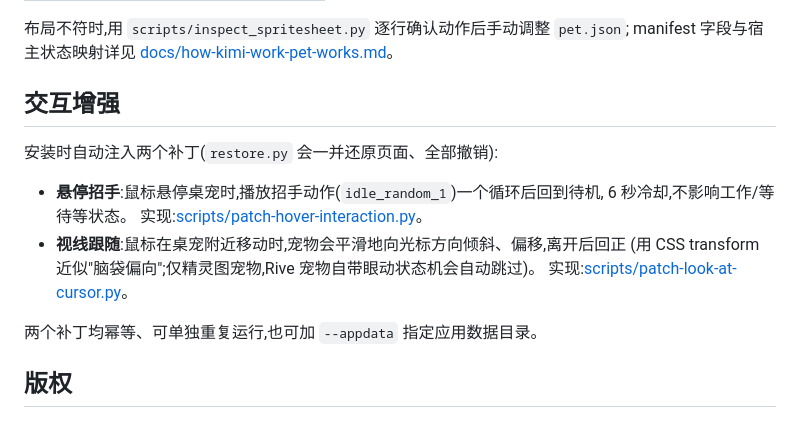
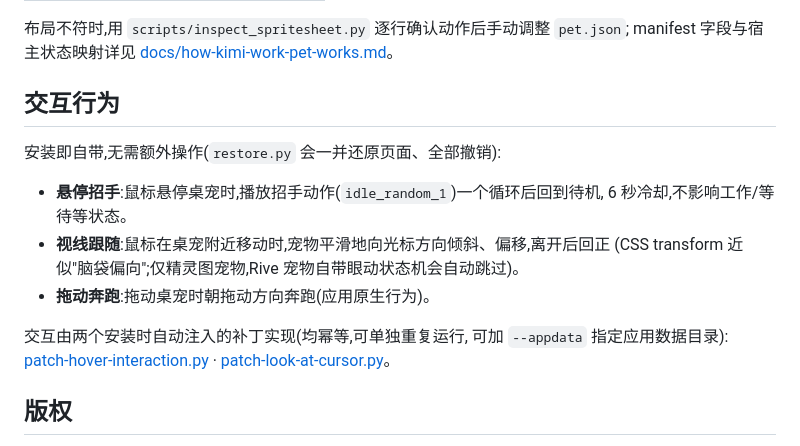
Before and after one commit to caseclose/kimi-work-pets, a Markdown page: README.md, the part around the change. Rendered like a GitHub page.

Commit message:
README:交互补丁定位为安装默认行为而非可选增强

```diff
--- a/README.md
+++ b/README.md
@@ -48,18 +48,20 @@ python3 scripts/install.py pets/dimo   # 内置示例:迪莫
 布局不符时,用 `scripts/inspect_spritesheet.py` 逐行确认动作后手动调整 `pet.json`;
 manifest 字段与宿主状态映射详见 [docs/how-kimi-work-pet-works.md](docs/how-kimi-work-pet-works.md)。
 
-## 交互增强
+## 交互行为
 
-安装时自动注入两个补丁(`restore.py` 会一并还原页面、全部撤销):
+安装即自带,无需额外操作(`restore.py` 会一并还原页面、全部撤销):
 
 - **悬停招手**:鼠标悬停桌宠时,播放招手动作(`idle_random_1`)一个循环后回到待机,
   6 秒冷却,不影响工作/等待等状态。
-  实现:[scripts/patch-hover-interaction.py](scripts/patch-hover-interaction.py)。
-- **视线跟随**:鼠标在桌宠附近移动时,宠物会平滑地向光标方向倾斜、偏移,离开后回正
-  (用 CSS transform 近似"脑袋偏向";仅精灵图宠物,Rive 宠物自带眼动状态机会自动跳过)。
-  实现:[scripts/patch-look-at-cursor.py](scripts/patch-look-at-cursor.py)。
+- **视线跟随**:鼠标在桌宠附近移动时,宠物平滑地向光标方向倾斜、偏移,离开后回正
+  (CSS transform 近似"脑袋偏向";仅精灵图宠物,Rive 宠物自带眼动状态机会自动跳过)。
+- **拖动奔跑**:拖动桌宠时朝拖动方向奔跑(应用原生行为)。
 
-两个补丁均幂等、可单独重复运行,也可加 `--appdata` 指定应用数据目录。
+交互由两个安装时自动注入的补丁实现(均幂等,可单独重复运行,
+可加 `--appdata` 指定应用数据目录):
+[patch-hover-interaction.py](scripts/patch-hover-interaction.py) ·
+[patch-look-at-cursor.py](scripts/patch-look-at-cursor.py)。
 
 ## 版权
 
```
